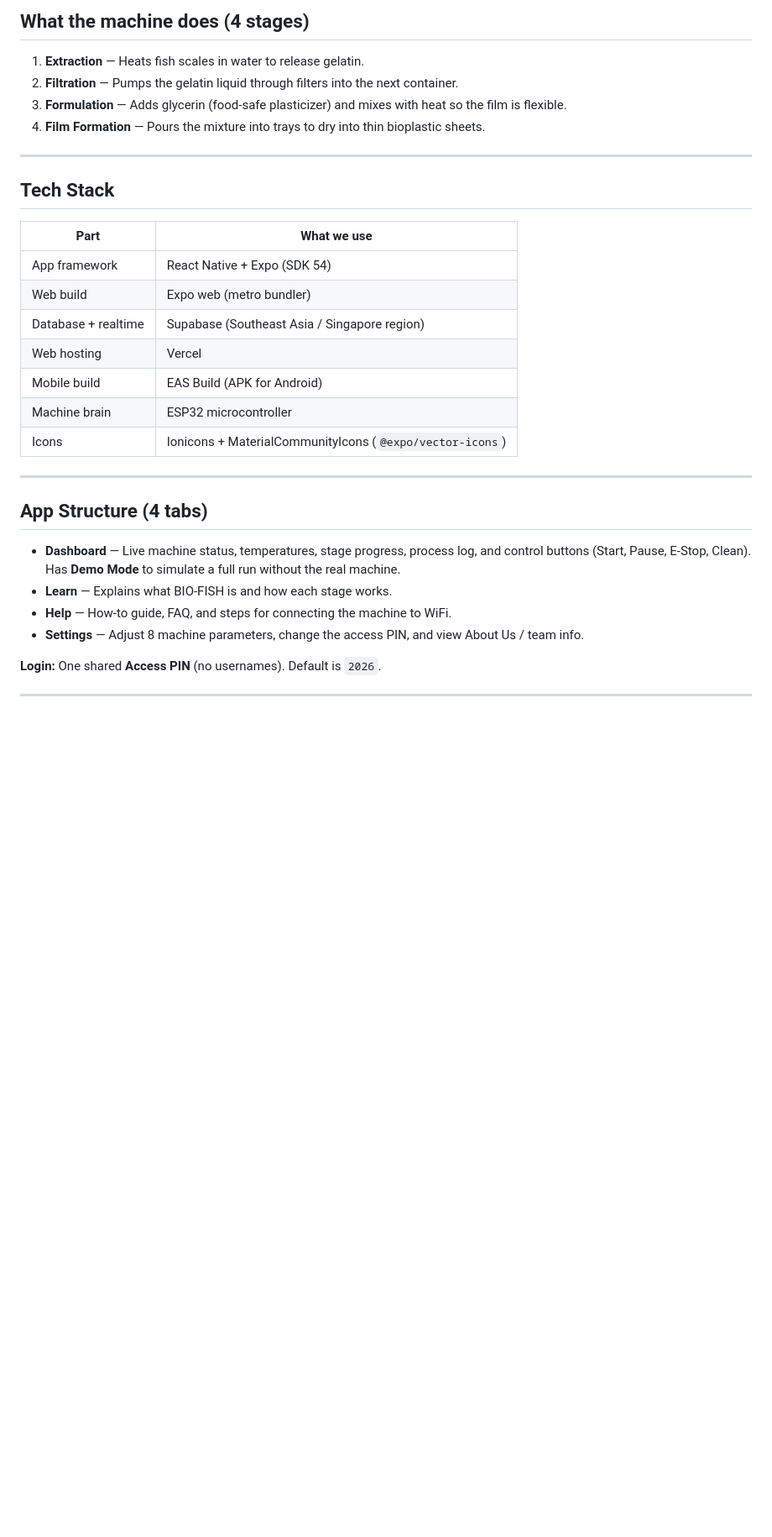
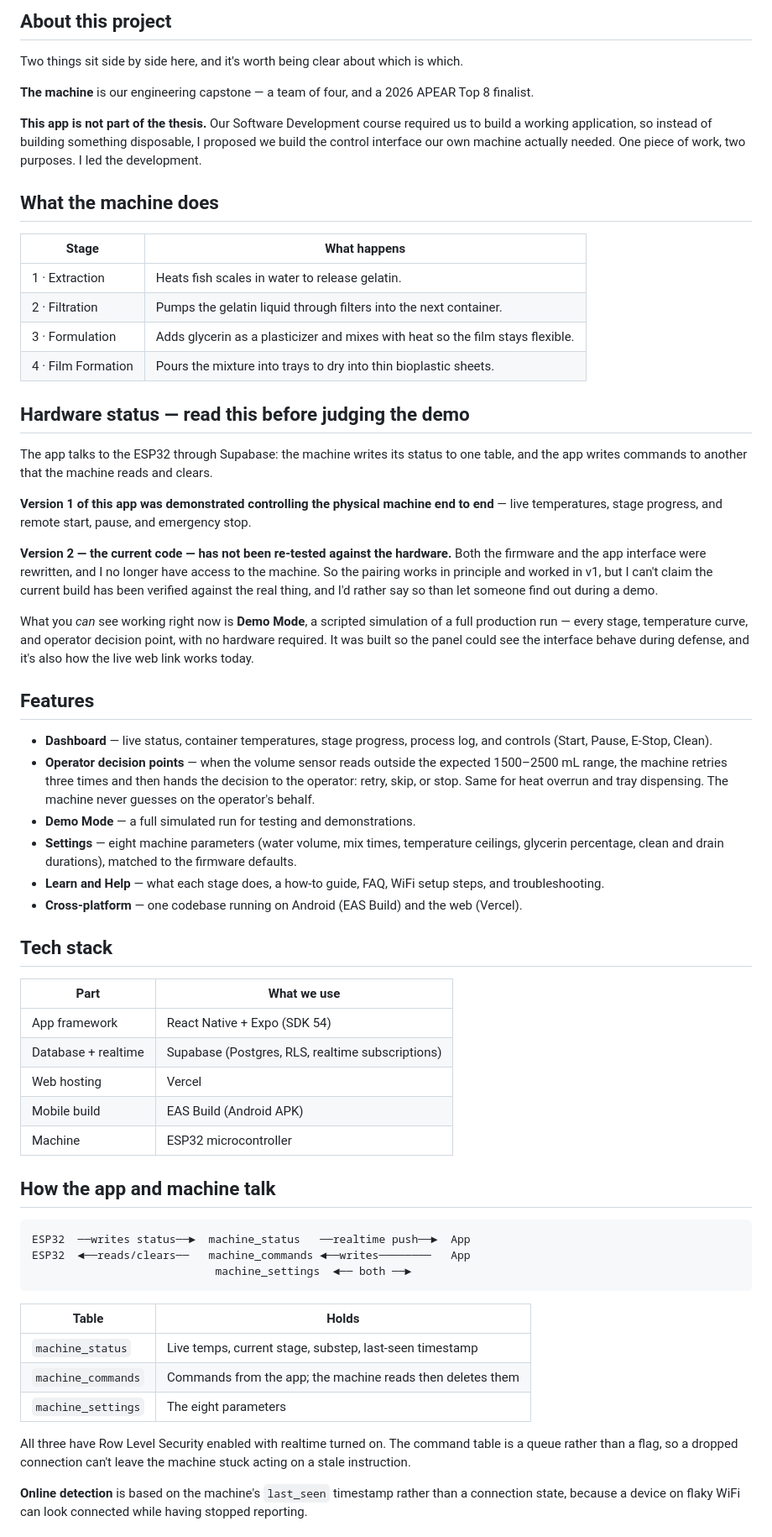
Before and after one commit to angelinetipa/biofish-control, a Markdown page: README.md, the part around one of its changes. Shown at 84% size. GitHub-like rendering; blank space fills up the shorter version.

Commit message:
docs(readme): rewrite for portfolio, add hardware status and security notes

````diff
--- a/README.md
+++ b/README.md
@@ -12,35 +10,65 @@ BIO-FISH is a capstone project that turns fish scales (a common market waste) in
 
-## What the machine does (4 stages)
+## About this project
 
-1. **Extraction** — Heats fish scales in water to release gelatin.
-2. **Filtration** — Pumps the gelatin liquid through filters into the next container.
-3. **Formulation** — Adds glycerin (food-safe plasticizer) and mixes with heat so the film is flexible.
-4. **Film Formation** — Pours the mixture into trays to dry into thin bioplastic sheets.
+Two things sit side by side here, and it's worth being clear about which is which.
 
----
+**The machine** is our engineering capstone — a team of four, and a 2026 APEAR Top 8 finalist.
 
-## Tech Stack
+**This app is not part of the thesis.** Our Software Development course required us to build a working application, so instead of building something disposable, I proposed we build the control interface our own machine actually needed. One piece of work, two purposes. I led the development.
+
+## What the machine does
+
+| Stage | What happens |
+|---|---|
+| 1 · Extraction | Heats fish scales in water to release gelatin. |
+| 2 · Filtration | Pumps the gelatin liquid through filters into the next container. |
+| 3 · Formulation | Adds glycerin as a plasticizer and mixes with heat so the film stays flexible. |
+| 4 · Film Formation | Pours the mixture into trays to dry into thin bioplastic sheets. |
+
+## Hardware status — read this before judging the demo
+
+The app talks to the ESP32 through Supabase: the machine writes its status to one table, and the app writes commands to another that the machine reads and clears.
+
+**Version 1 of this app was demonstrated controlling the physical machine end to end** — live temperatures, stage progress, and remote start, pause, and emergency stop.
+
+**Version 2 — the current code — has not been re-tested against the hardware.** Both the firmware and the app interface were rewritten, and I no longer have access to the machine. So the pairing works in principle and worked in v1, but I can't claim the current build has been verified against the real thing, and I'd rather say so than let someone find out during a demo.
+
+What you *can* see working right now is **Demo Mode**, a scripted simulation of a full production run — every stage, temperature curve, and operator decision point, with no hardware required. It was built so the panel could see the interface behave during defense, and it's also how the live web link works today.
+
+## Features
+
+- **Dashboard** — live status, container temperatures, stage progress, process log, and controls (Start, Pause, E-Stop, Clean).
+- **Operator decision points** — when the volume sensor reads outside the expected 1500–2500 mL range, the machine retries three times and then hands the decision to the operator: retry, skip, or stop. Same for heat overrun and tray dispensing. The machine never guesses on the operator's behalf.
+- **Demo Mode** — a full simulated run for testing and demonstrations.
+- **Settings** — eight machine parameters (water volume, mix times, temperature ceilings, glycerin percentage, clean and drain durations), matched to the firmware defaults.
+- **Learn and Help** — what each stage does, a how-to guide, FAQ, WiFi setup steps, and troubleshooting.
+- **Cross-platform** — one codebase running on Android (EAS Build) and the web (Vercel).
+
+## Tech stack
 
 | Part | What we use |
-|------|-------------|
+|---|---|
 | App framework | React Native + Expo (SDK 54) |
-| Web build | Expo web (metro bundler) |
-| Database + realtime | Supabase (Southeast Asia / Singapore region) |
+| Database + realtime | Supabase (Postgres, RLS, realtime subscriptions) |
 | Web hosting | Vercel |
-| Mobile build | EAS Build (APK for Android) |
-| Machine brain | ESP32 microcontroller |
-| Icons | Ionicons + MaterialCommunityIcons (`@expo/vector-icons`) |
+| Mobile build | EAS Build (Android APK) |
+| Machine | ESP32 microcontroller |
 
----
+## How the app and machine talk
 
-## App Structure (4 tabs)
+```
+ESP32  ──writes status──►  machine_status   ──realtime push──►  App
+ESP32  ◄──reads/clears──   machine_commands ◄──writes────────   App
+                            machine_settings  ◄── both ──►
+```
 
-- **Dashboard** — Live machine status, temperatures, stage progress, process log, and control buttons (Start, Pause, E-Stop, Clean). Has **Demo Mode** to simulate a full run without the real machine.
-- **Learn** — Explains what BIO-FISH is and how each stage works.
-- **Help** — How-to guide, FAQ, and steps for connecting the machine to WiFi.
-- **Settings** — Adjust 8 machine parameters, change the access PIN, and view About Us / team info.
+| Table | Holds |
+|---|---|
+| `machine_status` | Live temps, current stage, substep, last-seen timestamp |
+| `machine_commands` | Commands from the app; the machine reads then deletes them |
+| `machine_settings` | The eight parameters |
 
-**Login:** One shared **Access PIN** (no usernames). Default is `2026`.
+All three have Row Level Security enabled with realtime turned on. The command table is a queue rather than a flag, so a dropped connection can't leave the machine stuck acting on a stale instruction.
 
----
+**Online detection** is based on the machine's `last_seen` timestamp rather than a connection state, because a device on flaky WiFi can look connected while having stopped reporting.
 
````
Also changed, not shown: other parts of README.md (+53 -174 lines).
